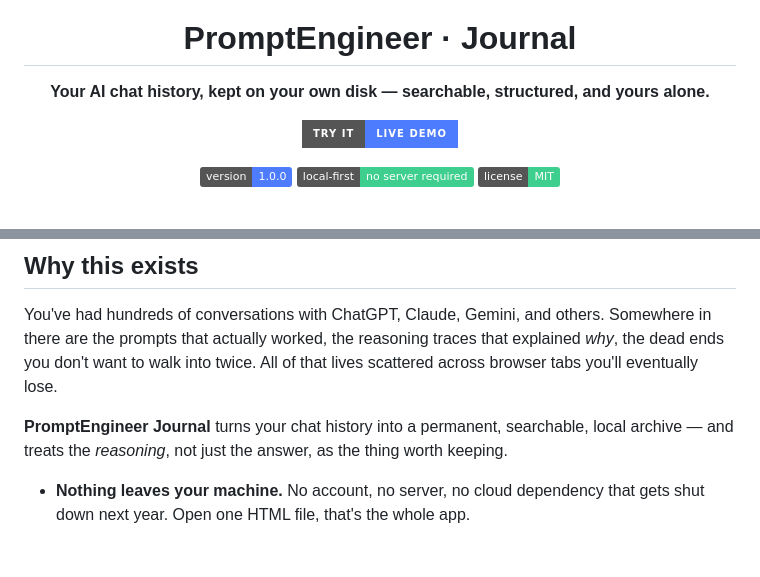
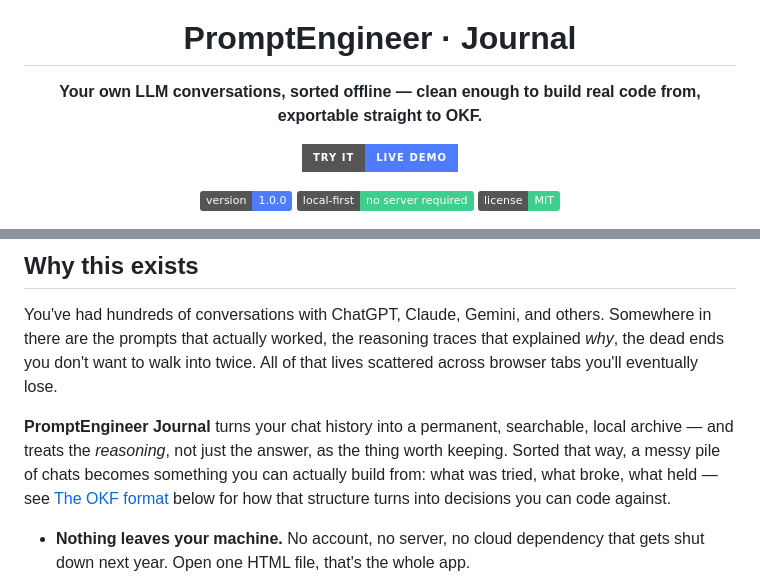
Before and after one commit to PromptPeter/journal, a Markdown page: README.md, 2 parts joined by grey strips. GitHub-like rendering; badges without logos; blank space fills up the shorter version.

Commit message:
README: Headline klarer aufs eigentliche Versprechen zugeschnitten -- eigene Chats, offline sortiert, Code + OKF; Bruecke zur OKF-Sektion ergaenzt, damit das Versprechen auch eingeloest wird

```diff
--- a/README.md
+++ b/README.md
@@ -4,7 +4,8 @@
 
 # PromptEngineer · Journal
 
-**Your AI chat history, kept on your own disk — searchable, structured, and yours alone.**
+**Your own LLM conversations, sorted offline — clean enough to build real code from,
+exportable straight to OKF.**
 
 [![Try it live](https://img.shields.io/badge/try%20it-live%20demo-4d7cfe?style=for-the-badge)](https://promptpeter.github.io/journal/)
 
@@ -36,6 +37,9 @@ browser tabs you'll eventually lose.
 
 **PromptEngineer Journal** turns your chat history into a permanent, searchable, local
 archive — and treats the *reasoning*, not just the answer, as the thing worth keeping.
+Sorted that way, a messy pile of chats becomes something you can actually build from:
+what was tried, what broke, what held — see [The OKF format](#the-okf-format) below for
+how that structure turns into decisions you can code against.
 
 - **Nothing leaves your machine.** No account, no server, no cloud dependency that gets
   shut down next year. Open one HTML file, that's the whole app.
```
